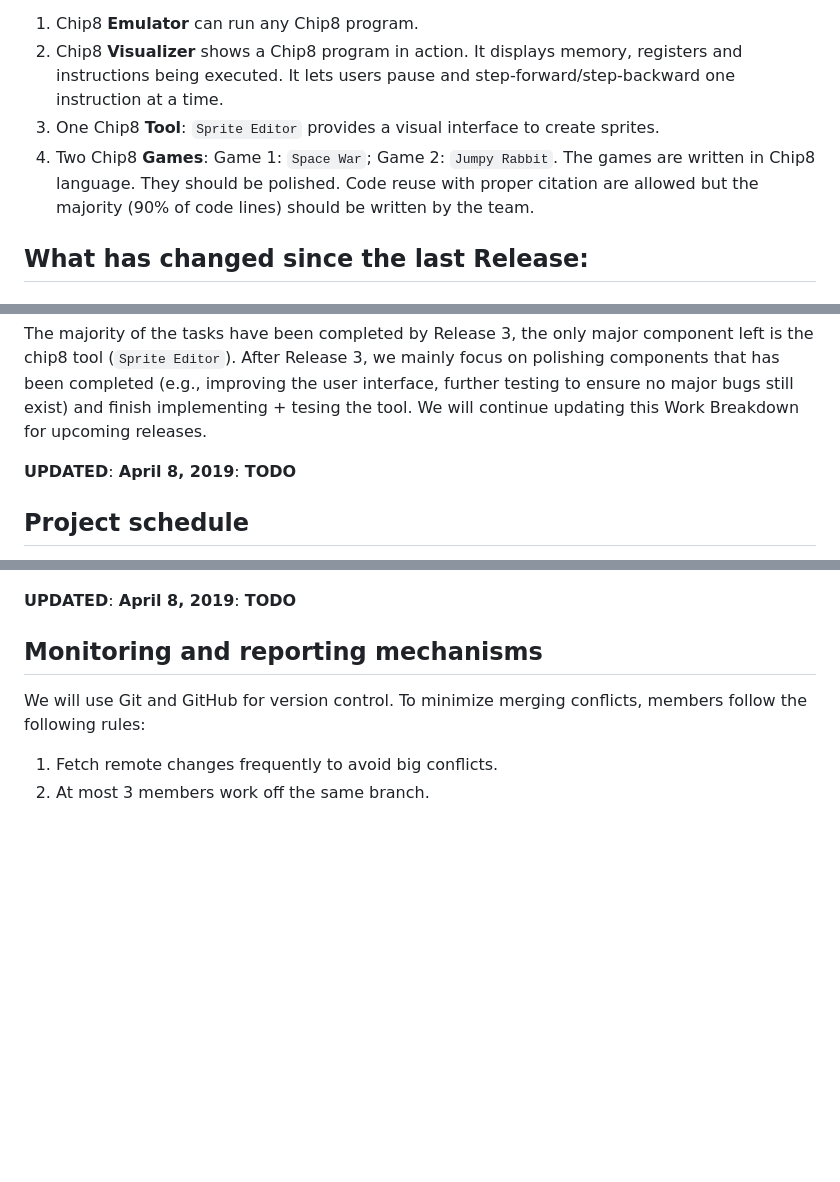
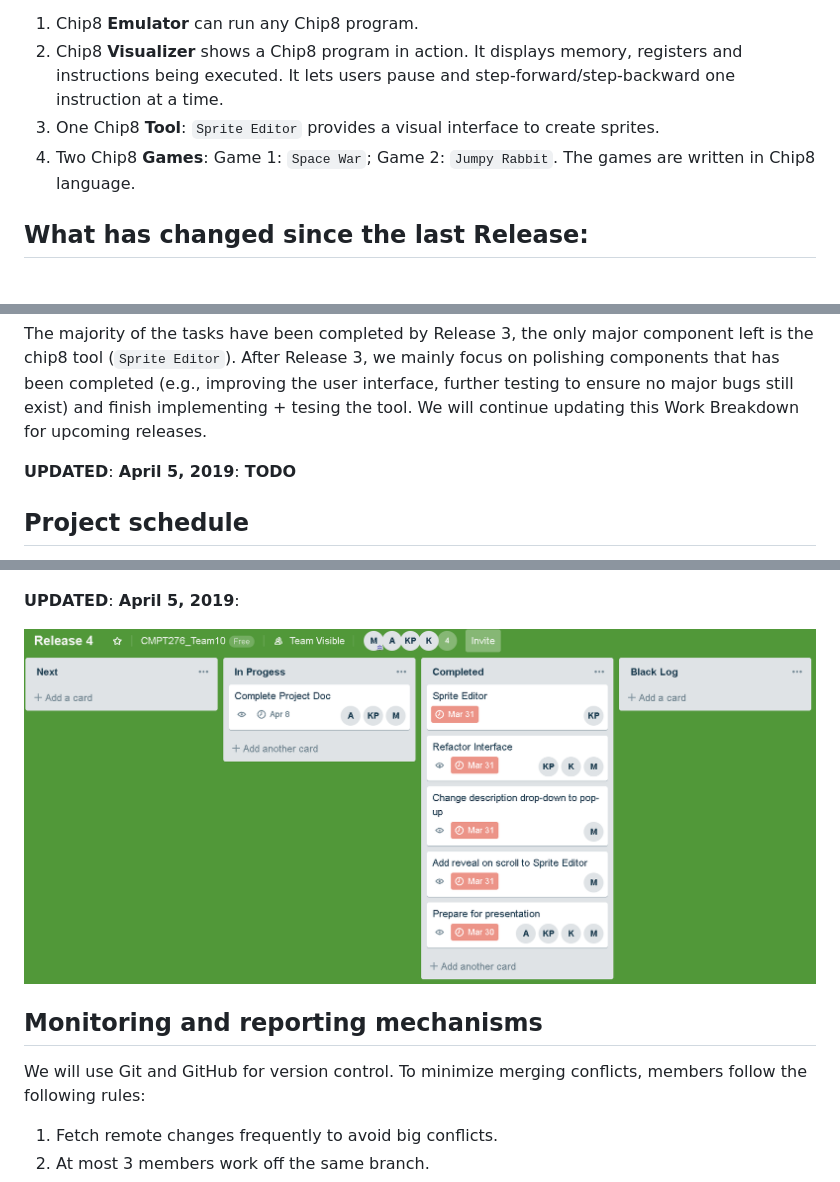
Before and after one commit to alidanapour/chip8_emulator, a Markdown page: Product_Document.md, 3 parts joined by grey strips. Drawn GitHub-style; pictures changed too: product_document_imgs/trello_example_R4.PNG (added); blank space fills up the shorter version.

```diff
--- a/Product_Document.md
+++ b/Product_Document.md
@@ -7,7 +7,7 @@
 1. Chip8 **Emulator** can run any Chip8 program.
 2. Chip8 **Visualizer** shows a Chip8 program in action. It displays memory, registers and instructions being executed. It lets users pause and step-forward/step-backward one instruction at a time.
 3. One Chip8 **Tool**: `Sprite Editor` provides a visual interface to create sprites.
-4. Two Chip8 **Games**:  Game 1: `Space War`; Game 2: `Jumpy Rabbit`. The games are written in Chip8 language. They should be polished. Code reuse with proper citation are allowed but the majority (90% of code lines) should be written by the team.
+4. Two Chip8 **Games**:  Game 1: `Space War`; Game 2: `Jumpy Rabbit`. The games are written in Chip8 language.
 
 ## What has changed since the last Release:
 
@@ -353,7 +353,7 @@ or [link2](https://stackoverflow.com/questions/10752055/cross-origin-requests-ar
 
 The majority of the tasks have been completed by Release 3, the only major component left is the chip8 tool (`Sprite Editor`). After Release 3, we mainly focus on polishing components that has been completed (e.g., improving the user interface, further testing to ensure no major bugs still exist) and finish implementing + tesing the tool. We will continue updating this Work Breakdown for upcoming releases.
 
-**UPDATED**: **April 8, 2019**: **TODO**
+**UPDATED**: **April 5, 2019**: **TODO**
 
 ## Project schedule
 
@@ -371,7 +371,9 @@ The due dates of major deliverables are shown in the table above. Detailed sched
 
 ![Trello example](product_document_imgs/trello_example_R3.PNG)
 
-**UPDATED**: **April 8, 2019**: **TODO**
+**UPDATED**: **April 5, 2019**:
+
+![Trello example](product_document_imgs/trello_example_R4.PNG)
 
 ## Monitoring and reporting mechanisms
 
```
Also changed, not shown: README.md (+14 -8 lines), 5 other files.
